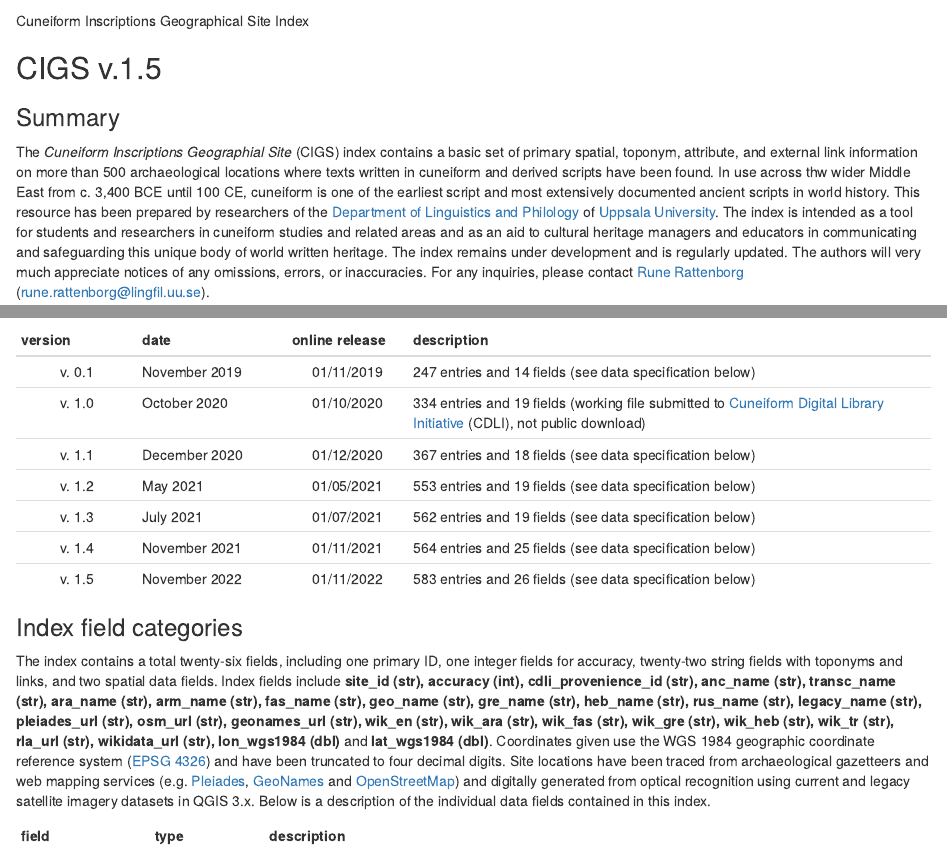
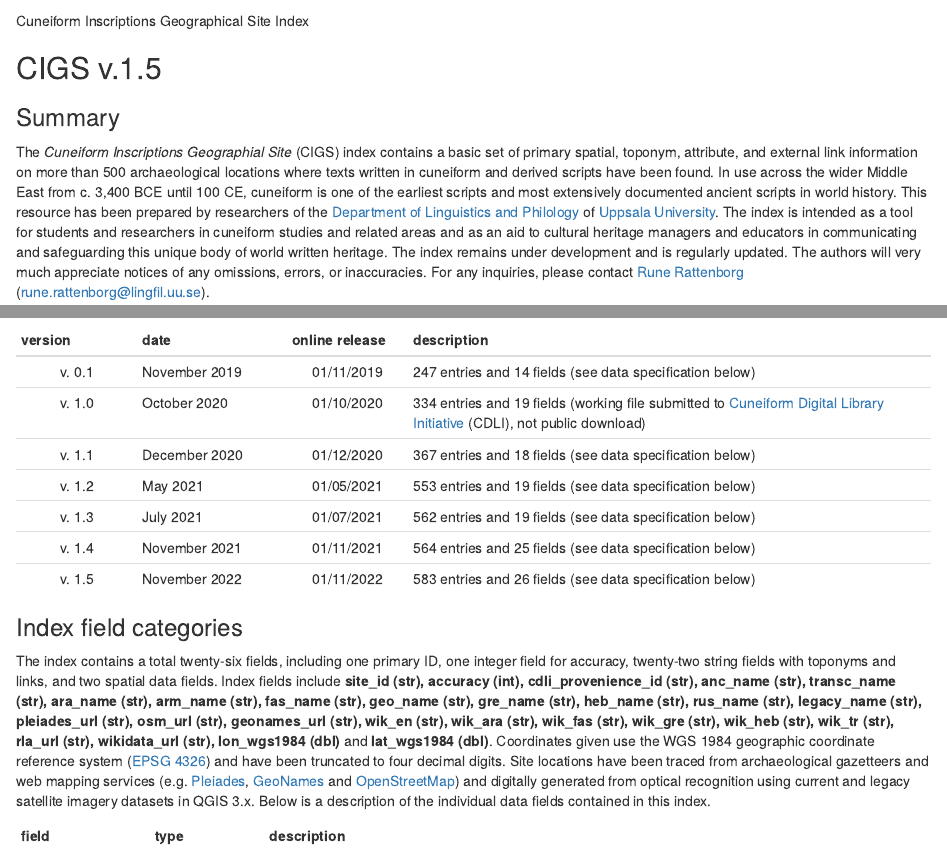
Before and after one commit to glow-gh/cigs, an R Markdown document (README.Rmd): the page in a window 1100 px wide, from 60 px down, and a second part further down, joined at a grey line. Rendered offline with R 4.5, knitr and Pandoc, with nearby package versions.

Commit message:
Update README.Rmd

```diff
--- a/README.Rmd
+++ b/README.Rmd
@@ -5,7 +5,7 @@ Cuneiform Inscriptions Geographical Site Index
 ## CIGS v.1.5
 
 ### Summary
-The *Cuneiform Inscriptions Geographial Site* (CIGS) index contains a basic set of primary spatial, toponym, attribute, and external link information on more than 500 archaeological locations where texts written in cuneiform and derived scripts have been found. In use across thw wider Middle East from c. 3,400 BCE until 100 CE, cuneiform is one of the earliest script and most extensively documented ancient scripts in world history. This resource has been prepared by researchers of the [Department of Linguistics and Philology](lingfil.uu.se) of [Uppsala University](uu.se). The index is intended as a tool for students and researchers in cuneiform studies and related areas and as an aid to cultural heritage managers and educators in communicating and safeguarding this unique body of world written heritage. The index remains under development and is regularly updated. The authors will very much appreciate notices of any omissions, errors, or inaccuracies. For any inquiries, please contact [Rune Rattenborg](https://www.katalog.uu.se/profile/?id=N18-1120) ([rune.rattenborg@lingfil.uu.se](mailto:rune.rattenborg@lingfil.uu.se)).
+The *Cuneiform Inscriptions Geographial Site* (CIGS) index contains a basic set of primary spatial, toponym, attribute, and external link information on more than 500 archaeological locations where texts written in cuneiform and derived scripts have been found. In use across the wider Middle East from c. 3,400 BCE until 100 CE, cuneiform is one of the earliest scripts and most extensively documented ancient scripts in world history. This resource has been prepared by researchers of the [Department of Linguistics and Philology](lingfil.uu.se) of [Uppsala University](uu.se). The index is intended as a tool for students and researchers in cuneiform studies and related areas and as an aid to cultural heritage managers and educators in communicating and safeguarding this unique body of world written heritage. The index remains under development and is regularly updated. The authors will very much appreciate notices of any omissions, errors, or inaccuracies. For any inquiries, please contact [Rune Rattenborg](https://www.katalog.uu.se/profile/?id=N18-1120) ([rune.rattenborg@lingfil.uu.se](mailto:rune.rattenborg@lingfil.uu.se)).
 
 ### Formal
 Versions v.0.x, released as the _Cuneiform Site Index_ (CSI), were prepared by Rune Rattenborg and [Memories For Life: Materiality and Memory of Ancient Near Eastern Inscribed Private Objects](https://www.lingfil.uu.se/research/assyriology/current-projects/), a project funded by the [Swedish Research Council](https://www.vr.se) (grant no. [2016-02028](https://www.vr.se/swecris#/project/2016-02028_VR)). Versions v.1.x and higher are released as _Cuneiform Inscriptions Geographical Site_ (CIGS) index and prepared by the individual authors mentioned below and [Geomapping Landscapes of Writing (GLoW): Large-scale Spatial Analysis of the Cuneiform Corpus (c. 3400 BCE to 100 CE)](https://www.lingfil.uu.se/research/assyriology/glow/), a project funded by [Riksbankens Jubileumsfond](https://rj.se) (grant no. [MXM19-1160:1](https://rj.se/en/grants/2019/geomapping-landscapes-of-writing-glow-large-scale-spatial-analysis-of-the-cuneiform-corpus-c.-3400-bce-to-100-ce)). Release formats are (as of v.0.1) .geojson, .kml, and .csv. All resources are released under a [Creative Commons Attribution-NonCommercial-ShareAlike 4.0 International License](https://creativecommons.org/licenses/by-nc-sa/4.0/) ([https://creativecommons.org/licenses/by-nc-sa/4.0/](https://creativecommons.org/licenses/by-nc-sa/4.0/)). The index and its application is described in more detail in [Rattenborg et al. (2021) “An Open Access Index for the Geographical Distribution of the Cuneiform Corpus”](https://cdli.mpiwg-berlin.mpg.de/articles/cdlj/2021-1).
@@ -25,7 +25,7 @@ v. 1.4 | November 2021 | 01/11/2021 | 564 entries and 25 fields (see data specif
 v. 1.5 | November 2022 | 01/11/2022 | 583 entries and 26 fields (see data specification below)
 
 ### Index field categories
-The index contains a total twenty-six fields, including one primary ID, one integer fields for accuracy, twenty-two string fields with toponyms and links, and two spatial data fields. Index fields include **site_id (str), accuracy (int), cdli_provenience_id (str), anc_name (str), transc_name (str), ara_name (str), arm_name (str), fas_name (str), geo_name (str), gre_name (str), heb_name (str), rus_name (str), legacy_name (str), pleiades_url (str), osm_url (str), geonames_url (str), wik_en (str), wik_ara (str), wik_fas (str), wik_gre (str), wik_heb (str), wik_tr (str), rla_url (str), wikidata_url (str), lon_wgs1984 (dbl)** and **lat_wgs1984 (dbl)**. Coordinates given use the WGS 1984 geographic coordinate reference system ([EPSG 4326](https://epsg.io/4326)) and have been truncated to four decimal digits. Site locations have been traced from archaeological gazetteers and web mapping services (e.g. [Pleiades](https://pleiades.stoa.org), [GeoNames](https://www.geonames.org) and [OpenStreetMap](https://www.openstreetmap.org)) and digitally generated from optical recognition using current and legacy satellite imagery datasets in QGIS 3.x. Below is a description of the individual data fields contained in this index.
+The index contains a total twenty-six fields, including one primary ID, one integer field for accuracy, twenty-two string fields with toponyms and links, and two spatial data fields. Index fields include **site_id (str), accuracy (int), cdli_provenience_id (str), anc_name (str), transc_name (str), ara_name (str), arm_name (str), fas_name (str), geo_name (str), gre_name (str), heb_name (str), rus_name (str), legacy_name (str), pleiades_url (str), osm_url (str), geonames_url (str), wik_en (str), wik_ara (str), wik_fas (str), wik_gre (str), wik_heb (str), wik_tr (str), rla_url (str), wikidata_url (str), lon_wgs1984 (dbl)** and **lat_wgs1984 (dbl)**. Coordinates given use the WGS 1984 geographic coordinate reference system ([EPSG 4326](https://epsg.io/4326)) and have been truncated to four decimal digits. Site locations have been traced from archaeological gazetteers and web mapping services (e.g. [Pleiades](https://pleiades.stoa.org), [GeoNames](https://www.geonames.org) and [OpenStreetMap](https://www.openstreetmap.org)) and digitally generated from optical recognition using current and legacy satellite imagery datasets in QGIS 3.x. Below is a description of the individual data fields contained in this index.
 
 field | type | description
 :----|:----:|:--------------------------------
```
